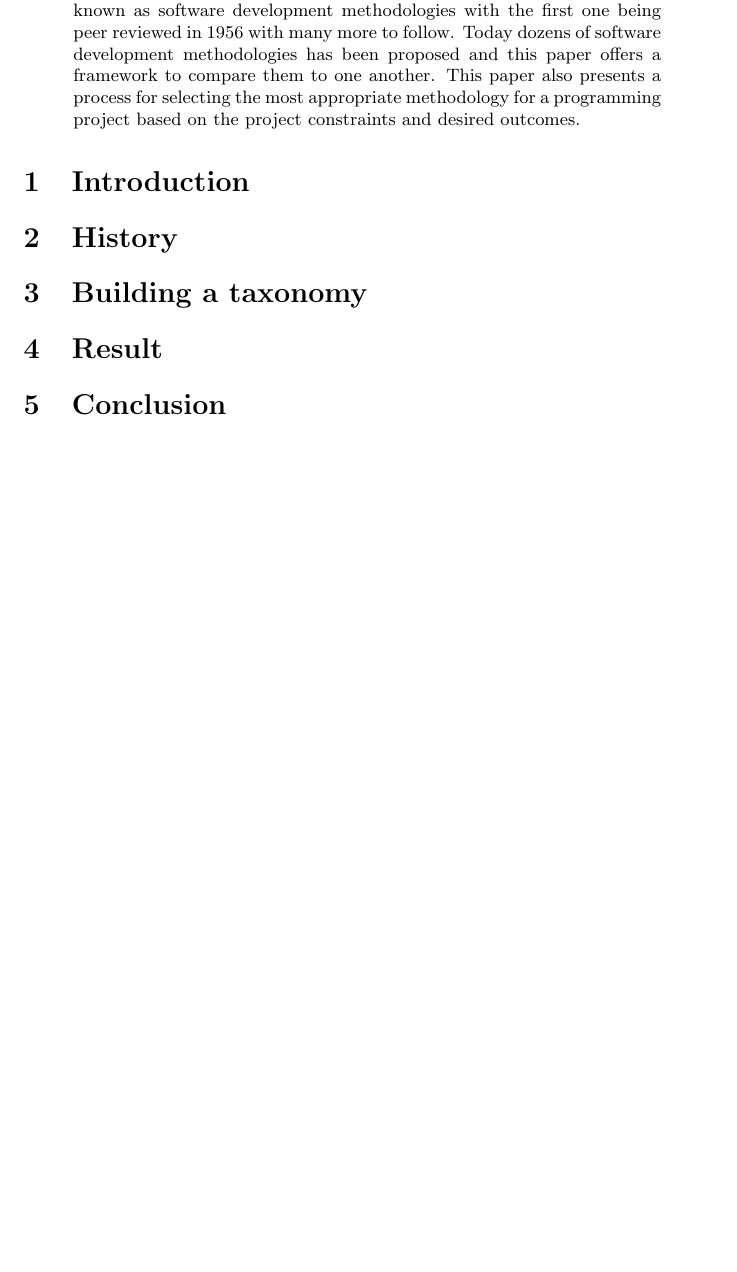
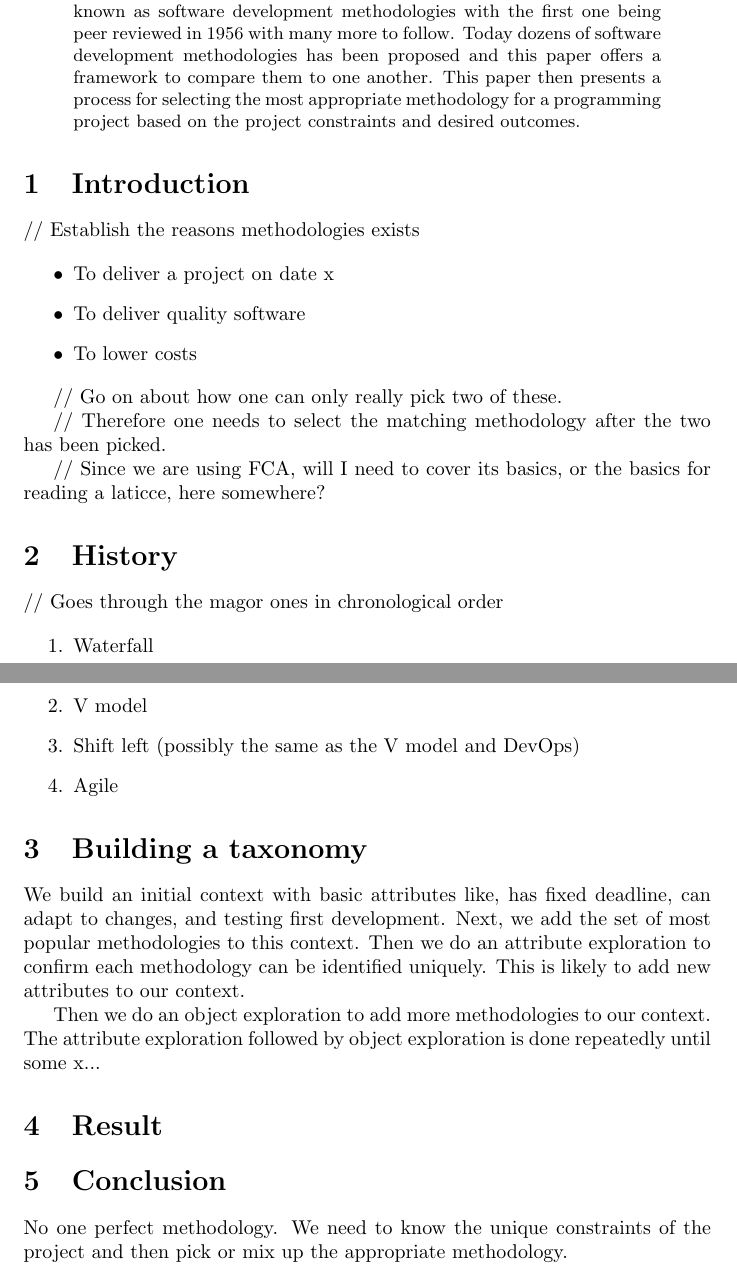
Before and after one commit to chesedo/masters, a LaTeX paper (main.tex): part of the page before the commit and two parts of pages 1 and 2 of 2 after it, the two joined at a grey line, cut so that both start at the same text, the shorter picture padded with empty space. Compiled offline with pdfLaTeX.

Commit message:
feat: rough outline

```diff
--- a/main.tex
+++ b/main.tex
@@ -14,13 +14,45 @@
   However, we would eventually need formal methods to plan and execute project for creating computer programs.
   These methods became known as software development methodologies with the first one being peer reviewed in 1956 with many more to follow.
   Today dozens of software development methodologies has been proposed and this paper offers a framework to compare them to one another.
-  This paper also presents a process for selecting the most appropriate methodology for a programming project based on the project constraints and desired outcomes.
+  This paper then presents a process for selecting the most appropriate methodology for a programming project based on the project constraints and desired outcomes.
 \end{abstract}
 
 \section{Introduction}
+// Establish the reasons methodologies exists
+
+\begin{itemize}
+    \item To deliver a project on date x
+    \item To deliver quality software
+    \item To lower costs
+\end{itemize}
+
+// Go on about how one can only really pick two of these.
+
+// Therefore one needs to select the matching methodology after the two has been picked.
+
+// Since we are using FCA, will I need to cover its basics, or the basics for reading a laticce, here somewhere?
+
 \section{History}
+// Goes through the magor ones in chronological order
+
+\begin{enumerate}
+  \item Waterfall
+  \item V model
+  \item Shift left (possibly the same as the V model and DevOps)
+  \item Agile
+\end{enumerate}
+
 \section{Building a taxonomy}
+We build an initial context with basic attributes like, has fixed deadline, can adapt to changes, and testing first development.
+Next, we add the set of most popular methodologies to this context.
+Then we do an attribute exploration to confirm each methodology can be identified uniquely.
+This is likely to add new attributes to our context.
+
+Then we do an object exploration to add more methodologies to our context.
+The attribute exploration followed by object exploration is done repeatedly until some x...
 \section{Result}
 \section{Conclusion}
+No one perfect methodology.
+We need to know the unique constraints of the project and then pick or mix up the appropriate methodology.
 
 \end{document}
```
